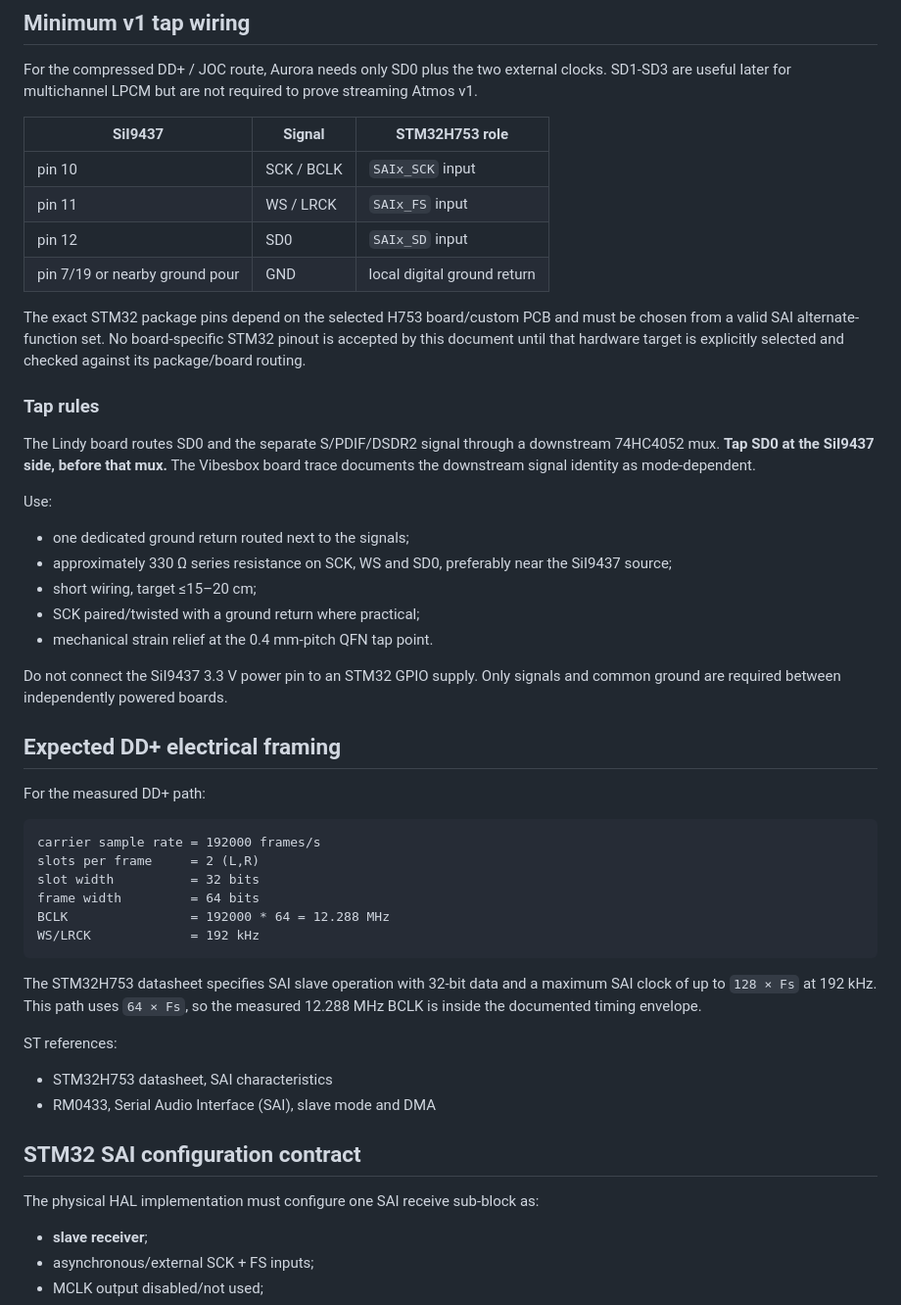
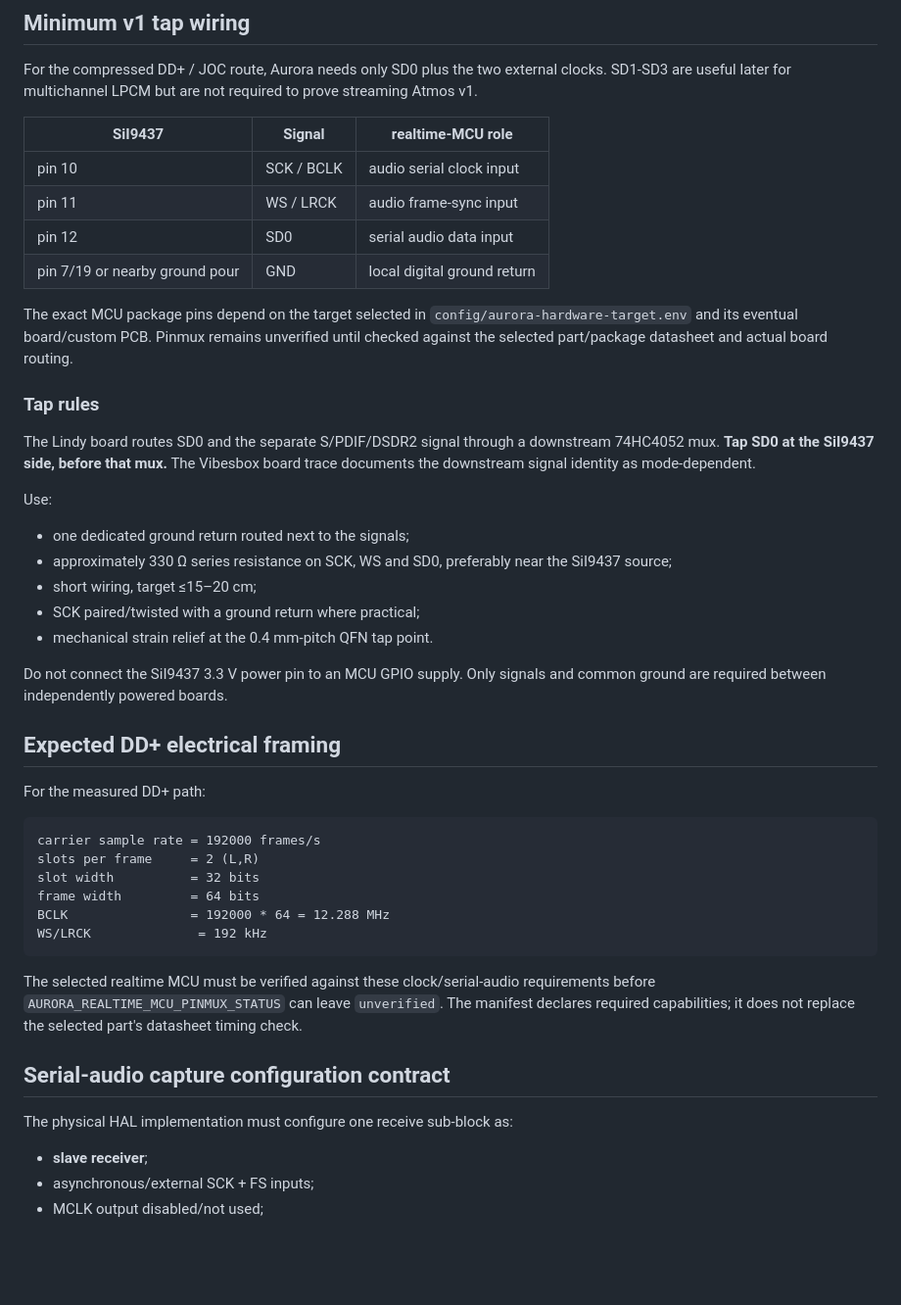
Before and after one commit to ammarxz9333-cell/Auroraaudio, a Markdown page: docs/AURORA_EARC_STM32_PHYSICAL_BRINGUP.md, the part around one of its changes. Shown at 98% size. Drawn GitHub-style; blank space fills up the shorter version.

Commit message:
docs: resolve physical MCU target symbolically

````diff
--- a/docs/AURORA_EARC_STM32_PHYSICAL_BRINGUP.md
+++ b/docs/AURORA_EARC_STM32_PHYSICAL_BRINGUP.md
@@ -52,14 +54,14 @@ Lattice publicly documents the SiI9437 as an eARC receiver with four-lane I2S ou
 
 For the compressed DD+ / JOC route, Aurora needs only SD0 plus the two external clocks. SD1-SD3 are useful later for multichannel LPCM but are not required to prove streaming Atmos v1.
 
-| SiI9437 | Signal | STM32H753 role |
+| SiI9437 | Signal | realtime-MCU role |
 |---|---|---|
-| pin 10 | SCK / BCLK | `SAIx_SCK` input |
-| pin 11 | WS / LRCK | `SAIx_FS` input |
-| pin 12 | SD0 | `SAIx_SD` input |
+| pin 10 | SCK / BCLK | audio serial clock input |
+| pin 11 | WS / LRCK | audio frame-sync input |
+| pin 12 | SD0 | serial audio data input |
 | pin 7/19 or nearby ground pour | GND | local digital ground return |
 
-The exact STM32 package pins depend on the selected H753 board/custom PCB and must be chosen from a valid SAI alternate-function set. No board-specific STM32 pinout is accepted by this document until that hardware target is explicitly selected and checked against its package/board routing.
+The exact MCU package pins depend on the target selected in `config/aurora-hardware-target.env` and its eventual board/custom PCB. Pinmux remains unverified until checked against the selected part/package datasheet and actual board routing.
 
 ### Tap rules
 
@@ -73,7 +75,7 @@ Use:
 - SCK paired/twisted with a ground return where practical;
 - mechanical strain relief at the 0.4 mm-pitch QFN tap point.
 
-Do not connect the SiI9437 3.3 V power pin to an STM32 GPIO supply. Only signals and common ground are required between independently powered boards.
+Do not connect the SiI9437 3.3 V power pin to an MCU GPIO supply. Only signals and common ground are required between independently powered boards.
 
 ## Expected DD+ electrical framing
 
@@ -85,19 +87,14 @@ slots per frame     = 2 (L,R)
 slot width          = 32 bits
 frame width         = 64 bits
 BCLK                = 192000 * 64 = 12.288 MHz
-WS/LRCK             = 192 kHz
+WS/LRCK              = 192 kHz
 ```
 
-The STM32H753 datasheet specifies SAI slave operation with 32-bit data and a maximum SAI clock of up to `128 × Fs` at 192 kHz. This path uses `64 × Fs`, so the measured 12.288 MHz BCLK is inside the documented timing envelope.
+The selected realtime MCU must be verified against these clock/serial-audio requirements before `AURORA_REALTIME_MCU_PINMUX_STATUS` can leave `unverified`. The manifest declares required capabilities; it does not replace the selected part's datasheet timing check.
 
-ST references:
+## Serial-audio capture configuration contract
 
-- STM32H753 datasheet, SAI characteristics
-- RM0433, Serial Audio Interface (SAI), slave mode and DMA
-
-## STM32 SAI configuration contract
-
-The physical HAL implementation must configure one SAI receive sub-block as:
+The physical HAL implementation must configure one receive sub-block as:
 
 - **slave receiver**;
 - asynchronous/external SCK + FS inputs;
````
Also changed, not shown: other parts of docs/AURORA_EARC_STM32_PHYSICAL_BRINGUP.md (+22 -18 lines).
